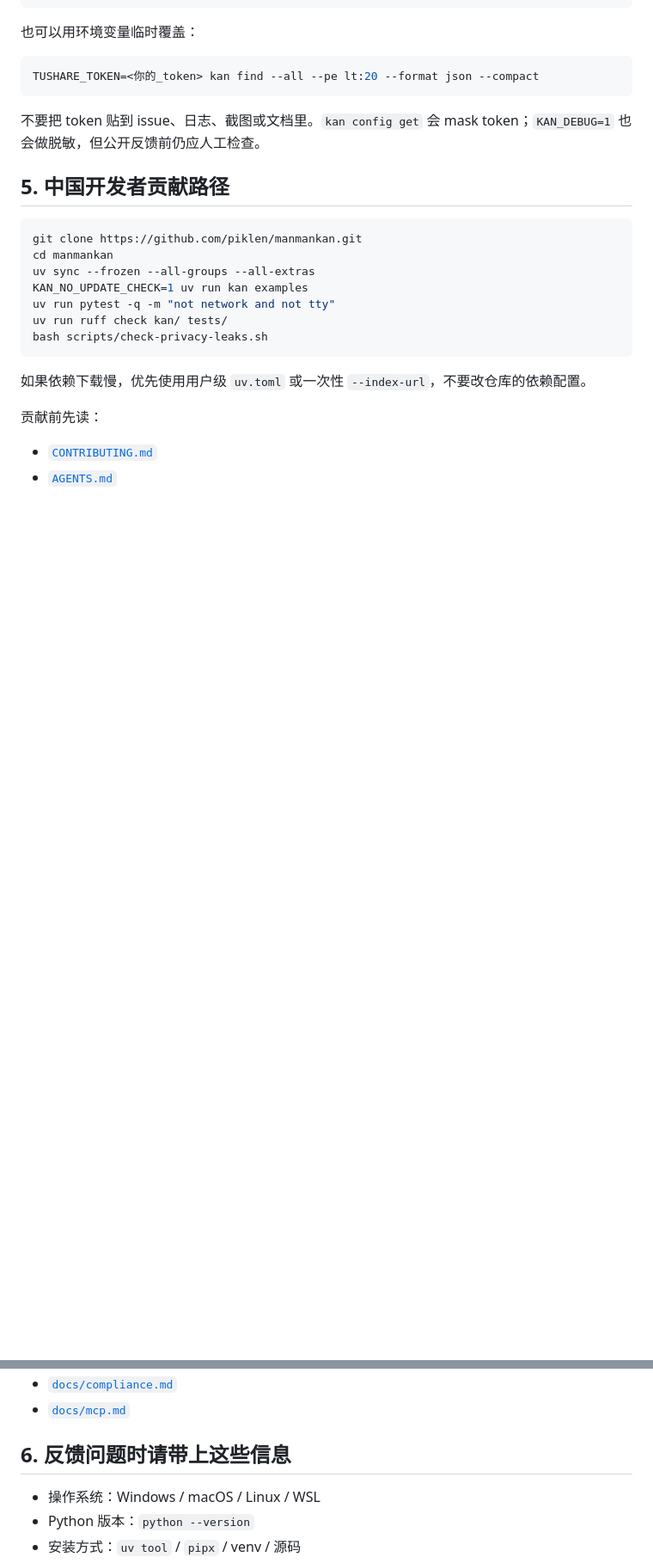
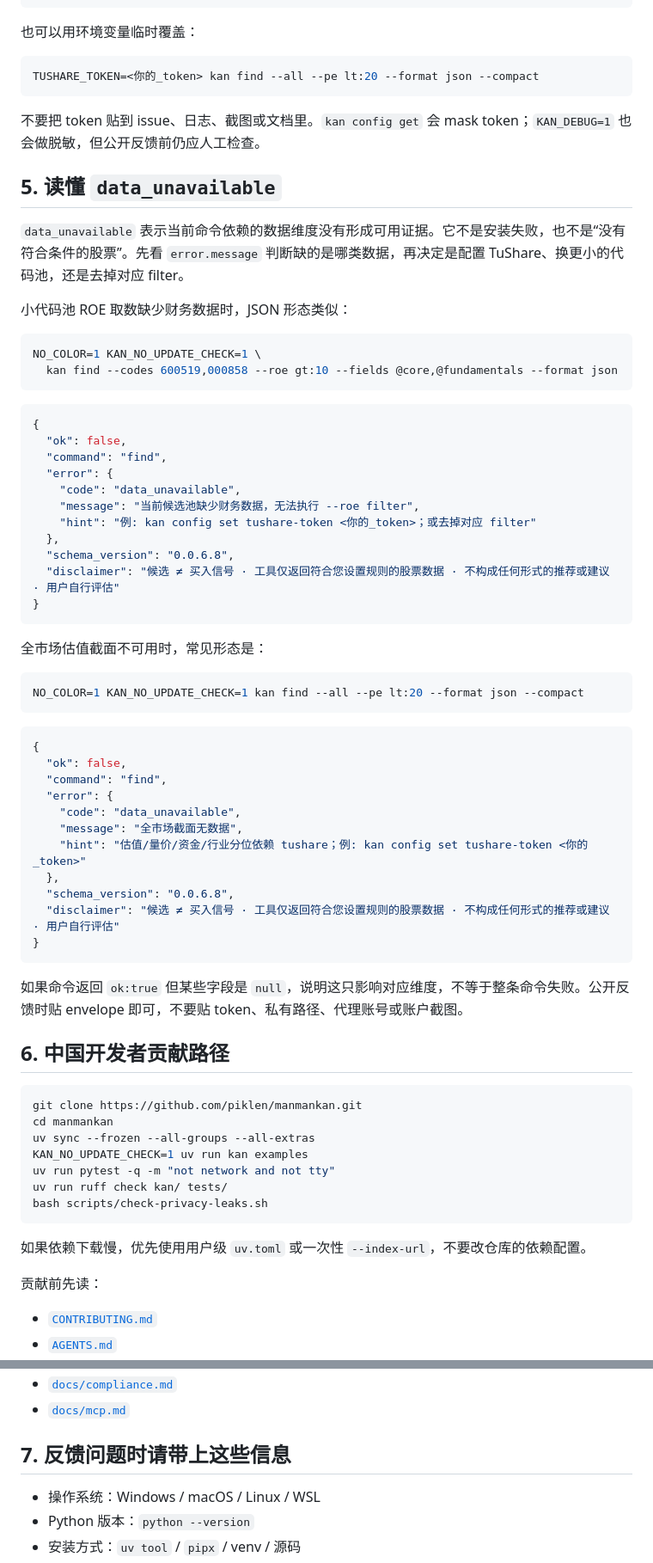
Before and after one commit to piklen/manmankan, a Markdown page: docs/china-quickstart.md, 2 parts joined by grey strips. Shown at 86% size. GitHub-like rendering; blank space fills up the shorter version.

Commit message:
docs: add onboarding JSON transcripts (#143)

````diff
--- a/docs/china-quickstart.md
+++ b/docs/china-quickstart.md
@@ -106,7 +106,54 @@ TUSHARE_TOKEN=<你的_token> kan find --all --pe lt:20 --format json --compact
 
 不要把 token 贴到 issue、日志、截图或文档里。`kan config get` 会 mask token；`KAN_DEBUG=1` 也会做脱敏，但公开反馈前仍应人工检查。
 
-## 5. 中国开发者贡献路径
+## 5. 读懂 `data_unavailable`
+
+`data_unavailable` 表示当前命令依赖的数据维度没有形成可用证据。它不是安装失败，也不是“没有符合条件的股票”。先看 `error.message` 判断缺的是哪类数据，再决定是配置 TuShare、换更小的代码池，还是去掉对应 filter。
+
+小代码池 ROE 取数缺少财务数据时，JSON 形态类似：
+
+```bash
+NO_COLOR=1 KAN_NO_UPDATE_CHECK=1 \
+  kan find --codes 600519,000858 --roe gt:10 --fields @core,@fundamentals --format json
+```
+
+```json
+{
+  "ok": false,
+  "command": "find",
+  "error": {
+    "code": "data_unavailable",
+    "message": "当前候选池缺少财务数据，无法执行 --roe filter",
+    "hint": "例: kan config set tushare-token <你的_token>；或去掉对应 filter"
+  },
+  "schema_version": "0.0.6.8",
+  "disclaimer": "候选 ≠ 买入信号 · 工具仅返回符合您设置规则的股票数据 · 不构成任何形式的推荐或建议 · 用户自行评估"
+}
+```
+
+全市场估值截面不可用时，常见形态是：
+
+```bash
+NO_COLOR=1 KAN_NO_UPDATE_CHECK=1 kan find --all --pe lt:20 --format json --compact
+```
+
+```json
+{
+  "ok": false,
+  "command": "find",
+  "error": {
+    "code": "data_unavailable",
+    "message": "全市场截面无数据",
+    "hint": "估值/量价/资金/行业分位依赖 tushare；例: kan config set tushare-token <你的_token>"
+  },
+  "schema_version": "0.0.6.8",
+  "disclaimer": "候选 ≠ 买入信号 · 工具仅返回符合您设置规则的股票数据 · 不构成任何形式的推荐或建议 · 用户自行评估"
+}
+```
+
+如果命令返回 `ok:true` 但某些字段是 `null`，说明这只影响对应维度，不等于整条命令失败。公开反馈时贴 envelope 即可，不要贴 token、私有路径、代理账号或账户截图。
+
+## 6. 中国开发者贡献路径
 
 ```bash
 git clone https://github.com/piklen/manmankan.git
@@ -127,7 +174,7 @@ bash scripts/check-privacy-leaks.sh
 - [`docs/compliance.md`](compliance.md)
 - [`docs/mcp.md`](mcp.md)
 
-## 6. 反馈问题时请带上这些信息
+## 7. 反馈问题时请带上这些信息
 
 - 操作系统：Windows / macOS / Linux / WSL
 - Python 版本：`python --version`
````
Also changed, not shown: docs/ai-quickstart.md (+22 -0 lines).
